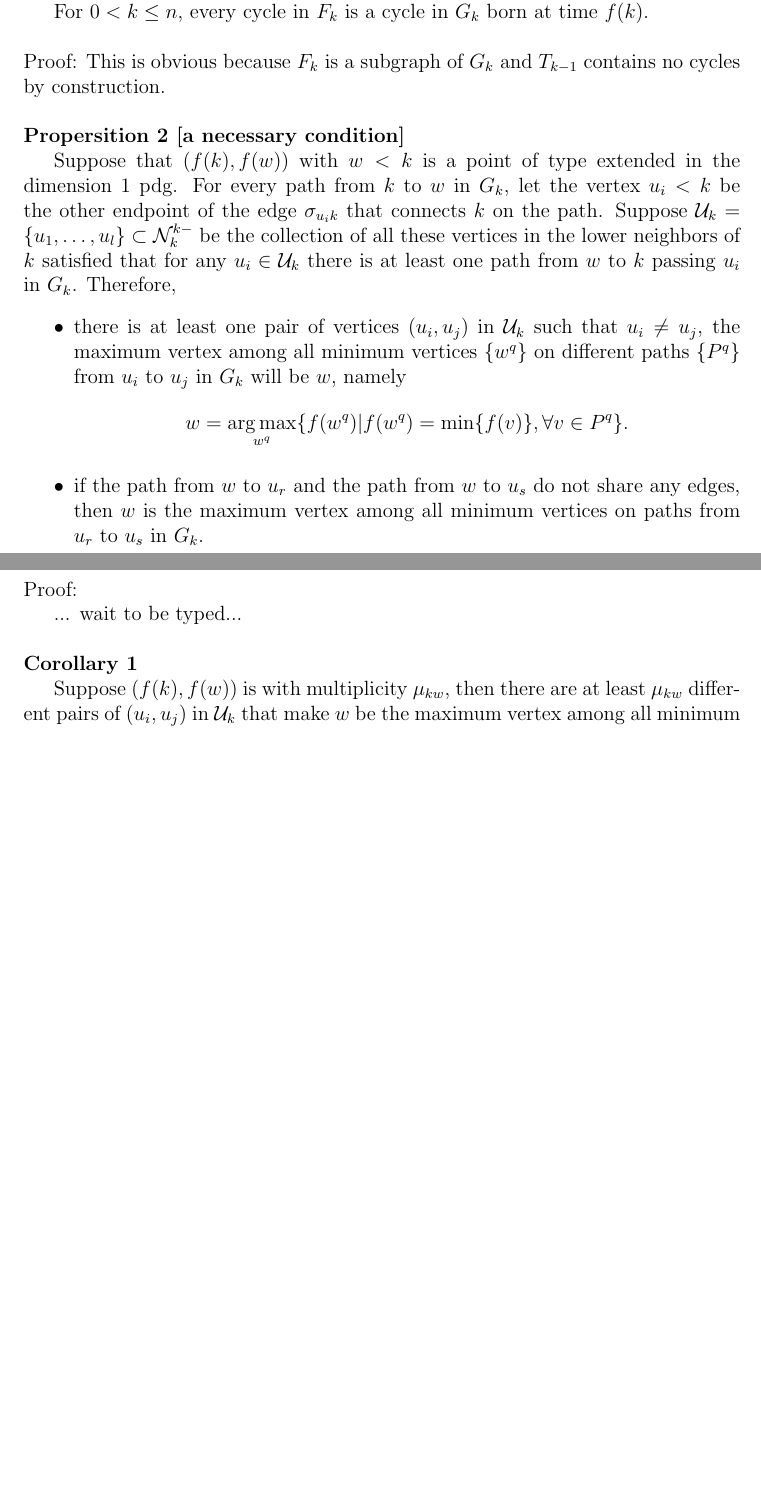
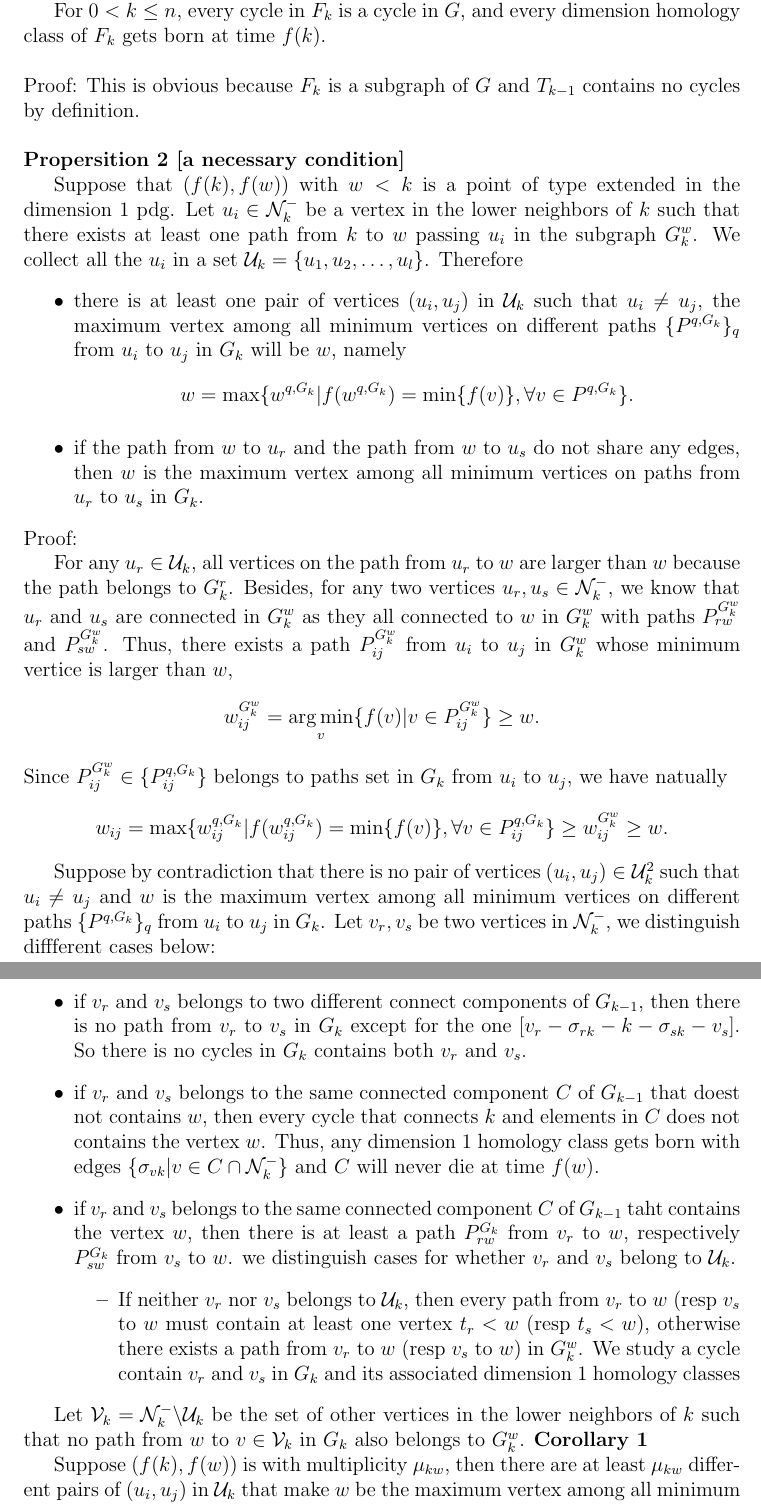
Before and after one commit to nicolasaaron/learn_persistence, a LaTeX document (note_pdg_ext_june1.tex): two parts of pages 8 and 9 of 10 before the commit and two parts of pages 10 and 11 of 12 after it, joined at a grey line, cut so that both start at the same text, the shorter picture padded with empty space. Compiled offline with pdfLaTeX.

Commit message:
pdg_algo_doc_2

```diff
--- a/note_pdg_ext_june1.tex
+++ b/note_pdg_ext_june1.tex
@@ -243,25 +284,42 @@
 	\noindent \textbf{Proposition 1}
 
-	For $0 < k \leq n$, every cycle in $F_k$ is a cycle in $G_k$ born at time $f(k)$.\\
+	For $0 < k \leq n$, every cycle in $F_k$ is a cycle in $G$, and every dimension homology class of $F_k$ gets born at time $f(k)$.\\
 
-	\noindent Proof: This is obvious because $F_k$ is a subgraph of $G_k$ and $T_{k-1}$ contains no cycles by construction.\\
+	\noindent Proof: This is obvious because $F_k$ is a subgraph of $G$ and $T_{k-1}$ contains no cycles by definition.\\
 
 	%%%%%%%%%%%%%%%%%%%%%%%%%%%%%%%%%%%%%%%%%%%%%%%%%
 	\noindent \textbf{Propersition 2 [a necessary condition]}
 
-	Suppose that $(f(k), f(w))$ with $w < k$ is a point of type extended in the dimension 1 pdg. For every path from $k$ to $w$ in $G_k$, let the vertex $u_i<k$ be the other endpoint of the edge $\sigma_{u_i k}$ that connects $k$ on the path. Suppose $\mathcal{U}_k = \{u_1,\ldots, u_l\} \subset \mathcal{N}_{k}^{k-}$ be the collection of all these vertices in the lower neighbors of $k$ satisfied that for any $u_i \in \mathcal{U}_k$ there is at least one path from $w$ to $k$ passing $u_i$ in $G_k$. Therefore,
+	Suppose that $(f(k), f(w))$ with $w < k$ is a point of type extended in the dimension 1 pdg. Let $u_i \in \mathcal{N}_k^-$ be a vertex in the lower neighbors of $k$ such that there exists at least one path from $k$ to $w$ passing $u_i$ in the subgraph $G_k^w$. We collect all the $u_i$ in a set $\mathcal{U}_k = \{ u_1,u_2,\ldots, u_l\}$. Therefore
 	\begin{itemize}
-	 \item there is at least one pair of vertices $(u_i, u_j)$ in $\mathcal{U}_k$ such that $u_i \neq u_j$, the maximum vertex among all minimum vertices $\{ w^q \}$ on different paths $\{ P^q \}$ from $u_i$ to $u_j$ in $G_k$ will be $w$, namely
-	$$w = \argmax_{w^q} \{ f(w^q) \vert f(w^q) = \min \{ f(v) \}, \forall v \in P^{q}  \}.$$
+	 \item there is at least one pair of vertices $(u_i, u_j)$ in $\mathcal{U}_k$ such that $u_i \neq u_j$, the maximum vertex among all minimum vertices on different paths $\{ P^{q,G_k} \}_q$ from $u_i$ to $u_j$ in $G_k$ will be $w$, namely
+	$$w = \max \{ w^{q,G_k} \vert f(w^{q,G_k}) = \min \{ f(v) \}, \forall v \in P^{q,G_k}  \}.$$
 
 	\item if the path from $w$ to $u_r$ and the path from $w$ to $u_s$ do not share any edges, then $w$ is the maximum vertex among all minimum vertices on paths from $u_r$ to $u_s$ in $G_k$.
 	\end{itemize}
 
 	\noindent Proof:
 
-	{... wait to be typed...}\\
+	For any $u_r \in \mathcal{U}_k$, all vertices on the path from $u_r$ to $w$ are larger than $w$ because the path belongs to $G_k^r$. Besides, for any two vertices $u_r, u_s \in \mathcal{N}_k^-$, we know that $u_r$ and $u_s$ are connected in $G_k^w$ as they all connected to $w$ in $G_k^w$ with paths $P_{rw}^{G_k^w}$ and $P_{sw}^{G_k^w}$. Thus, there exists a path $P_{ij}^{G_k^w}$ from $u_i$ to $u_j$ in $G_k^w$ whose minimum vertice is larger than $w$,
+	$$ w_{ij}^{G_k^w} = \argmin_{v} \{ f(v) \vert v \in P_{ij}^{G_k^w} \} \geq w.$$
+	Since $P_{ij}^{G_k^w} \in \{ P_{ij}^{q,G_k} \}$ belongs to paths set in $G_k$ from $u_i$ to $u_j$, we have natually
+	$$ w_{ij} = \max \{ w_{ij}^{q,G_k} \vert f(w_{ij}^{q,G_k}) = \min \{ f(v) \}, \forall v \in P^{q,G_k}_{ij}  \} \geq w_{ij}^{G_k^w} \geq w. $$
+
+	Suppose by contradiction that there is no pair of vertices $(u_i, u_j) \in \mathcal{U}^2_k$ such that $u_i \neq u_j$ and $w$ is the maximum vertex among all minimum vertices on different paths $\{ P^{q,G_k} \}_q$ from $u_i$ to $u_j$ in $G_k$. Let $v_r,v_s$ be two vertices in $\mathcal{N}_k^-$, we distinguish diffferent cases below:
+	\begin{itemize}
+	 \item if $v_r$ and $v_s$ belongs to two different connect components of $G_{k-1}$, then there is no path from $v_r$ to $v_s$ in $G_{k}$ except for the one $ [v_r - \sigma_{rk} - k - \sigma_{sk} -v_s]$. So there is no cycles in $G_k$ contains both $v_r$ and $v_s$.
+	 \item if $v_r$ and $v_s$ belongs to the same connected component $C$ of $G_{k-1}$ that doest not contains $w$, then every cycle that connects $k$ and elements in $C$ does not contains the vertex $w$. Thus, any dimension 1 homology class gets born with edges $\{ \sigma_{vk}\vert v \in C \cap \mathcal{N}_k^- \}$ and $C$ will never die at time $f(w)$.
+	 \item if $v_r$ and $v_s$ belongs to the same connected component $C$ of $G_{k-1}$ taht contains the vertex $w$, then there is at least a path $P^{G_k}_{rw}$ from $v_r$ to $w$, respectively $P_{sw}^{G_k}$ from $v_s$ to $w$. we distinguish cases for whether $v_r$ and $v_s$ belong to $\mathcal{U}_k$.
+	    \begin{itemize}
+	      \item If neither $v_r$ nor $v_s$ belongs to $\mathcal{U}_k$, then every path from $v_r$ to $w$ (resp $v_s$ to $w$ must contain at least one vertex $t_r < w$ (resp $t_s <w$), otherwise there exists a path from $v_r$ to $w$ (resp $v_s$ to $w$) in $G_k^w$.
+	      We study a cycle contain $v_r$ and $v_s$ in $G_k$ and its associated dimension 1 homology classes
+	    \end{itemize}
+	\end{itemize}
 
 
+
+
+	Let $\mathcal{V}_k = \mathcal{N}_k^- \backslash \mathcal{U}_k$ be the set of other vertices in the lower neighbors of $k$ such that no path from $w$ to $v \in \mathcal{V}_k$ in $G_k$ also belongs to $G_k^w$.
 	%%%%%%%%%%%%%%%%%%%%%%%%%%%%%%%%%%%%%%%%%%%%%%%%%%%%%%%%%%%%%
 	\noindent \textbf{Corollary 1}
 
@@ -302,12 +360,9 @@
 
 	%%%%%%%%%%%%%%%%%%%%%%%%%%%%%%%%%%%%%%%%%%%%%%%%%%%%%%%%%%
 	\noindent \textbf{Proposition 6}
+
 	The points of type extended in the dimension 1 pdg of the subgraph $F_k$ represent the persistence of all the dimension 1 homology classes in $G$ which are born at time $f(k)$. \\
 
 	\noindent Proof:\\
 
 
-	%%%%%%%%%%%%%%%%%%%%%%%%%%%%%%%%%%%%%%%%%%%%%%%%%%%%%%%%%
-	\noindent \textbf{Construction of $T_k$ and $F_{k+1}$ recursivly}
-
-	Let $T_0 = \{0\}, F_{0} = \{0\}$. Suppose we have already constructed $T_{k-1}$ and $F_k$ satisfied the required properties.
```
Also changed, not shown: note_pdg_ext_june1.tex (77 more changed lines).
